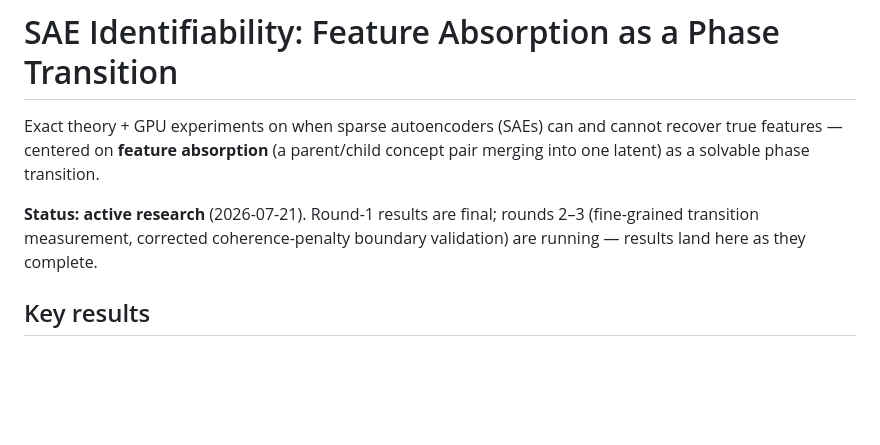
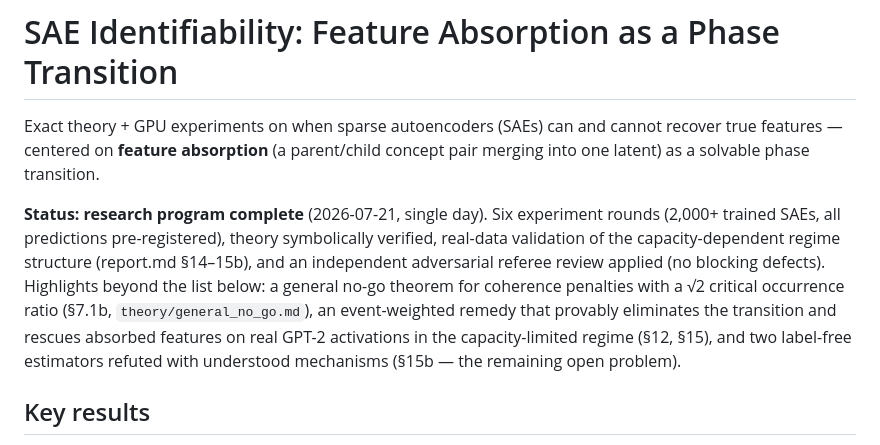
Before and after one commit to reuellee/sae-identifiability, a Markdown page: README.md, the part around the change. GitHub-like rendering; blank space fills up the shorter version.

Commit message:
Final README status + independent referee report archived
Reviewed-by: Claude referee agent (independent context)
Co-Authored-By: Claude Opus 4.8 (1M context) <noreply@anthropic.com>

```diff
--- a/README.md
+++ b/README.md
@@ -4,9 +4,16 @@ Exact theory + GPU experiments on when sparse autoencoders (SAEs) can and cannot
 recover true features — centered on **feature absorption** (a parent/child concept
 pair merging into one latent) as a solvable phase transition.
 
-**Status: active research** (2026-07-21). Round-1 results are final; rounds 2–3
-(fine-grained transition measurement, corrected coherence-penalty boundary
-validation) are running — results land here as they complete.
+**Status: research program complete** (2026-07-21, single day). Six experiment
+rounds (2,000+ trained SAEs, all predictions pre-registered), theory symbolically
+verified, real-data validation of the capacity-dependent regime structure
+(report.md §14–15b), and an independent adversarial referee review applied
+(no blocking defects). Highlights beyond the list below: a general no-go
+theorem for coherence penalties with a √2 critical occurrence ratio (§7.1b,
+`theory/general_no_go.md`), an event-weighted remedy that provably eliminates
+the transition and rescues absorbed features on real GPT-2 activations in the
+capacity-limited regime (§12, §15), and two label-free estimators refuted with
+understood mechanisms (§15b — the remaining open problem).
 
 ## Key results
 
```
Also changed, not shown: reviews/independent_referee_report.md (added, +29 -0 lines).
